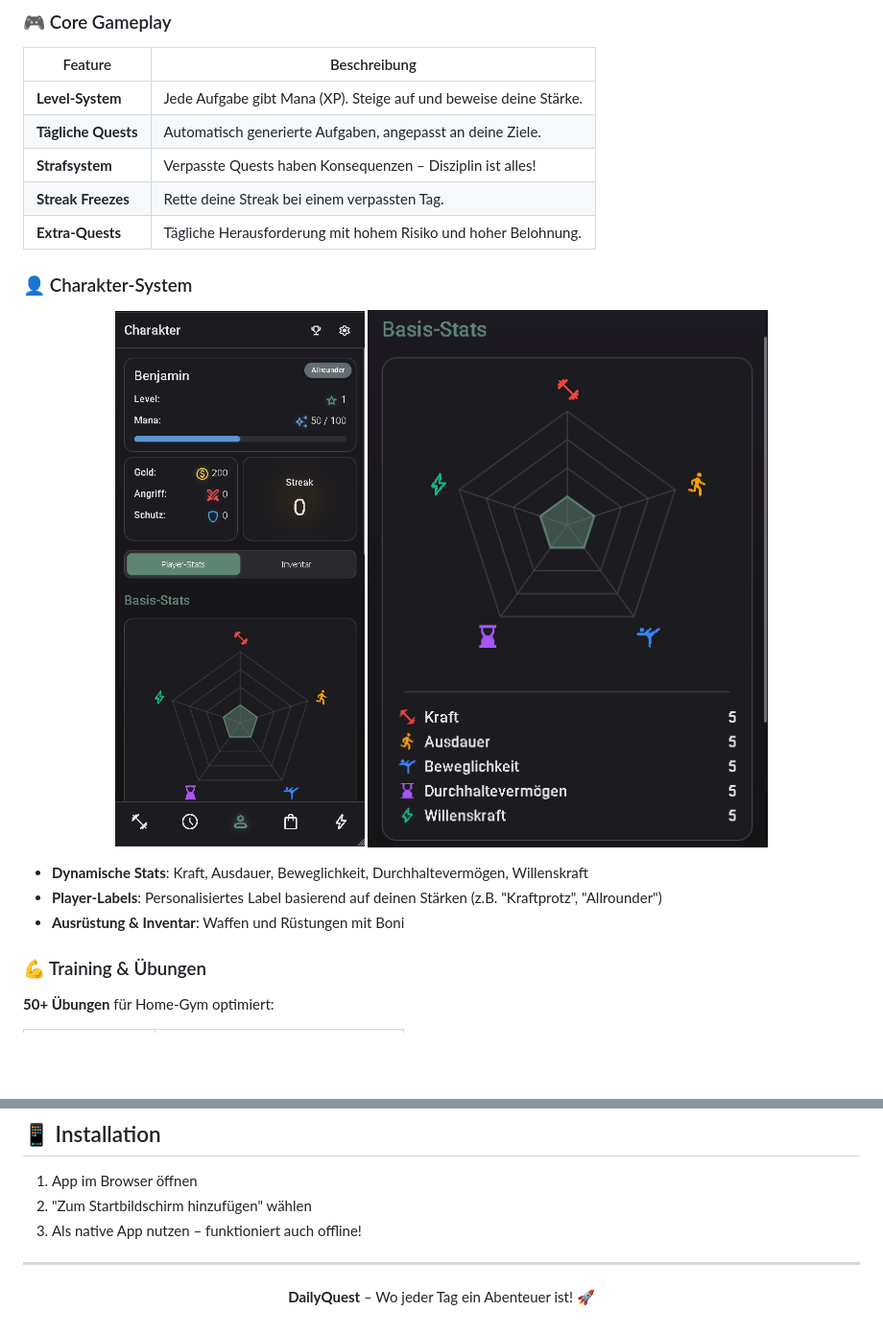
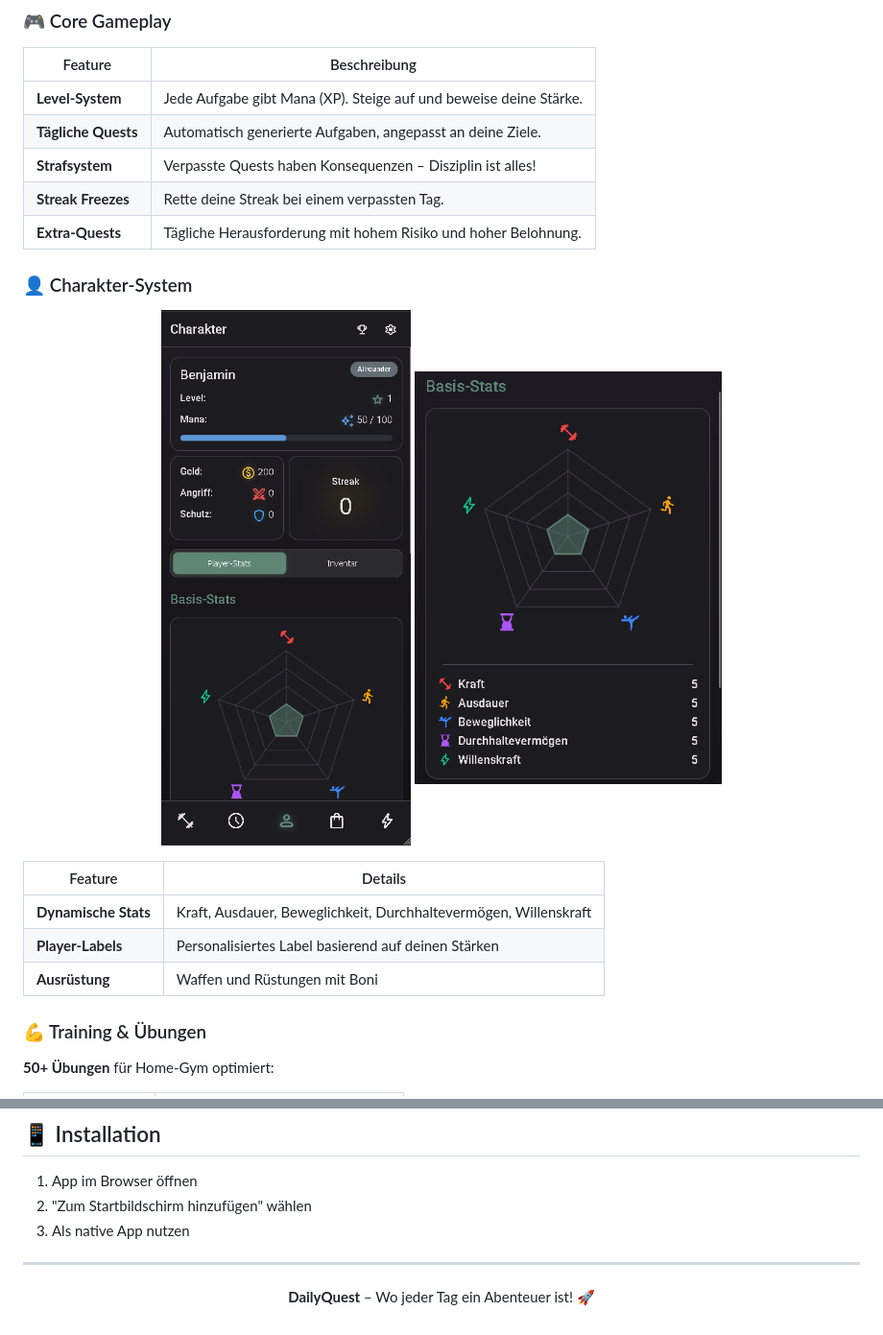
Before and after one commit to 017pixel/DailyQuest, a Markdown page: README.md, 2 parts joined by grey strips. Shown at 96% size. GitHub-like rendering; blank space fills up the shorter version.

```diff
--- a/README.md
+++ b/README.md
@@ -19,16 +22,24 @@
 | **Streak Freezes** | Rette deine Streak bei einem verpassten Tag. |
 | **Extra-Quests** | Tägliche Herausforderung mit hohem Risiko und hoher Belohnung. |
 
+</p>
+
 ### 👤 Charakter-System
 
 <p align="center">
-  <img src="Screenshots%20f%C3%BCr%20README/Character%20Seite.png" alt="Character Page" style="border-radius: 16px; border: 2px solid #333; max-width: 45%; margin: 5px;">
-  <img src="Screenshots%20f%C3%BCr%20README/Basis%20Stats%20Nahaufnahme.png" alt="Stats Detail" style="border-radius: 16px; border: 2px solid #333; max-width: 45%; margin: 5px;">
+  <img src="Screenshots%20f%C3%BCr%20README/Character%20Seite.png" alt="Character Page" width="320" style="border-radius: 12px; box-shadow: 0 4px 20px rgba(0,0,0,0.3); margin: 8px;">
+  <img src="Screenshots%20f%C3%BCr%20README/Basis%20Stats%20Nahaufnahme.png" alt="Stats Detail" width="320" style="border-radius: 12px; box-shadow: 0 4px 20px rgba(0,0,0,0.3); margin: 8px;">
 </p>
 
-- **Dynamische Stats**: Kraft, Ausdauer, Beweglichkeit, Durchhaltevermögen, Willenskraft
-- **Player-Labels**: Personalisiertes Label basierend auf deinen Stärken (z.B. "Kraftprotz", "Allrounder")
-- **Ausrüstung & Inventar**: Waffen und Rüstungen mit Boni
+<p align="center">
+
+| Feature | Details |
+|---------|---------|
+| **Dynamische Stats** | Kraft, Ausdauer, Beweglichkeit, Durchhaltevermögen, Willenskraft |
+| **Player-Labels** | Personalisiertes Label basierend auf deinen Stärken |
+| **Ausrüstung** | Waffen und Rüstungen mit Boni |
+
+</p>
 
 ### 💪 Training & Übungen
 
@@ -122,7 +147,7 @@ Siehe [CHANGELOG.md](CHANGELOG.md) für alle Änderungen.
 
 1. App im Browser öffnen
 2. "Zum Startbildschirm hinzufügen" wählen
-3. Als native App nutzen – funktioniert auch offline!
+3. Als native App nutzen
 
 ---
 
```
Also changed, not shown: other parts of README.md (+27 -10 lines).
